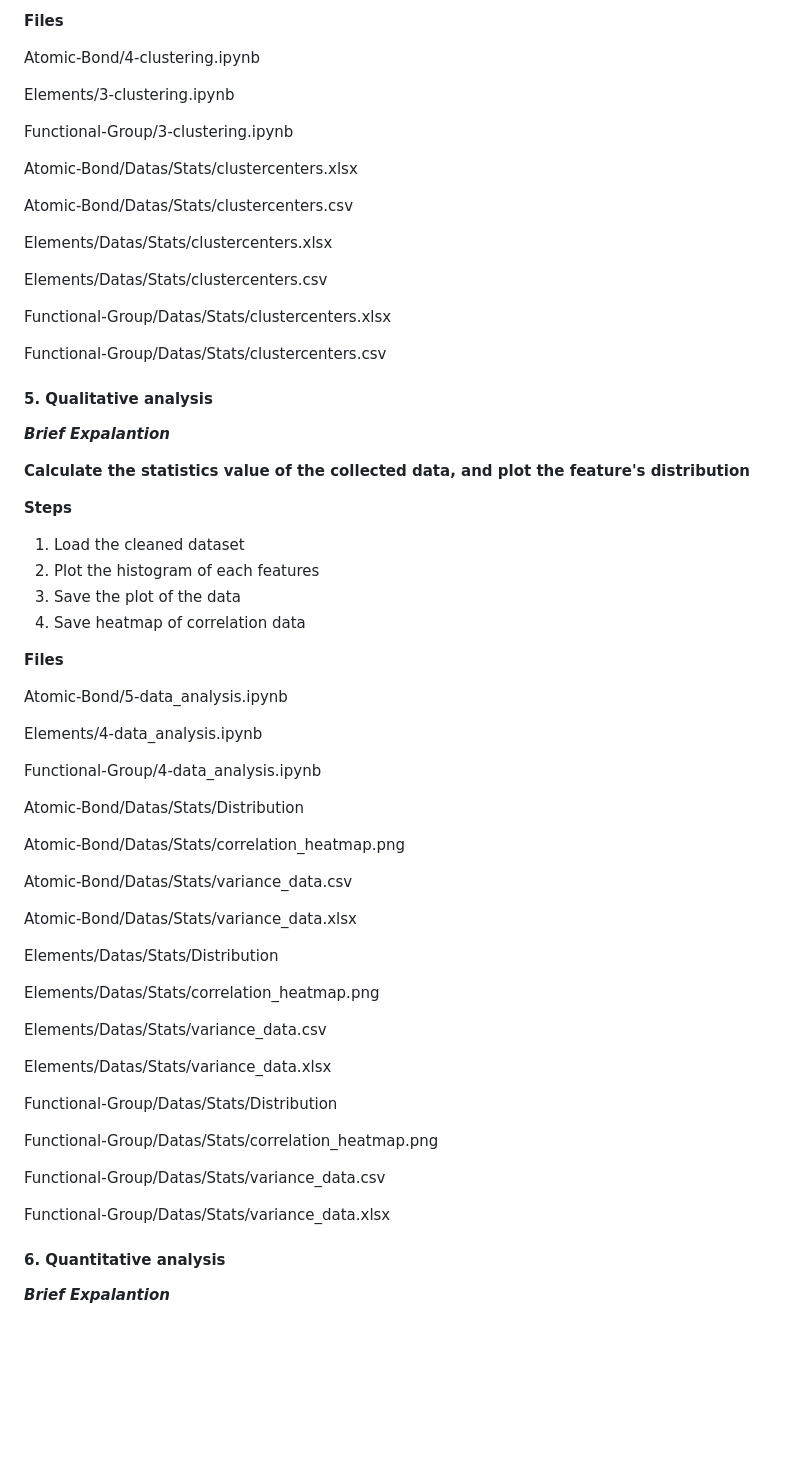
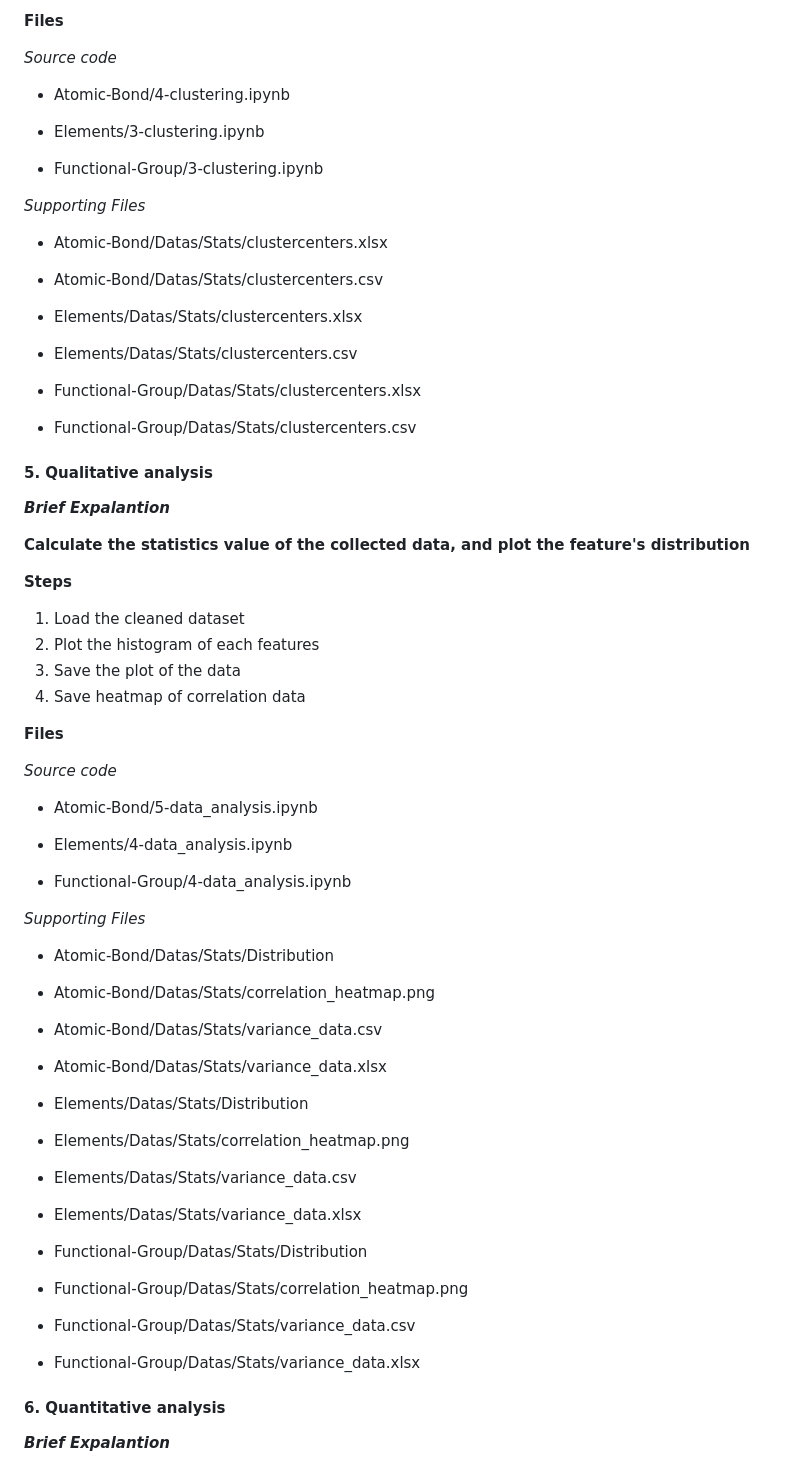
Before and after one commit to Evintkoo/Functional-Group-Analysis, a Markdown page: readme.md, the part around the change printed below. Drawn GitHub-style; blank space fills up the shorter version.

```diff
--- a/readme.md
+++ b/readme.md
@@ -98,23 +110,27 @@ Functional-Group/Datas/selected_data.csv
 
 **Files**
 
-Atomic-Bond/4-clustering.ipynb
+_Source code_
 
-Elements/3-clustering.ipynb
+- Atomic-Bond/4-clustering.ipynb
 
-Functional-Group/3-clustering.ipynb
+- Elements/3-clustering.ipynb
 
-Atomic-Bond/Datas/Stats/clustercenters.xlsx
+- Functional-Group/3-clustering.ipynb
 
-Atomic-Bond/Datas/Stats/clustercenters.csv
+_Supporting Files_
 
-Elements/Datas/Stats/clustercenters.xlsx
+- Atomic-Bond/Datas/Stats/clustercenters.xlsx
 
-Elements/Datas/Stats/clustercenters.csv
+- Atomic-Bond/Datas/Stats/clustercenters.csv
 
-Functional-Group/Datas/Stats/clustercenters.xlsx
+- Elements/Datas/Stats/clustercenters.xlsx
 
-Functional-Group/Datas/Stats/clustercenters.csv
+- Elements/Datas/Stats/clustercenters.csv
+
+- Functional-Group/Datas/Stats/clustercenters.xlsx
+
+- Functional-Group/Datas/Stats/clustercenters.csv
 
 #### 5. Qualitative analysis
 ***Brief Expalantion***
@@ -129,35 +145,39 @@ Functional-Group/Datas/Stats/clustercenters.csv
 
 **Files**
 
-Atomic-Bond/5-data_analysis.ipynb
+_Source code_
 
-Elements/4-data_analysis.ipynb
+- Atomic-Bond/5-data_analysis.ipynb
 
-Functional-Group/4-data_analysis.ipynb
+- Elements/4-data_analysis.ipynb
 
-Atomic-Bond/Datas/Stats/Distribution
+- Functional-Group/4-data_analysis.ipynb
 
-Atomic-Bond/Datas/Stats/correlation_heatmap.png
+_Supporting Files_
 
-Atomic-Bond/Datas/Stats/variance_data.csv
+- Atomic-Bond/Datas/Stats/Distribution
 
-Atomic-Bond/Datas/Stats/variance_data.xlsx
+- Atomic-Bond/Datas/Stats/correlation_heatmap.png
 
-Elements/Datas/Stats/Distribution
+- Atomic-Bond/Datas/Stats/variance_data.csv
 
-Elements/Datas/Stats/correlation_heatmap.png
+- Atomic-Bond/Datas/Stats/variance_data.xlsx
 
-Elements/Datas/Stats/variance_data.csv
+- Elements/Datas/Stats/Distribution
 
-Elements/Datas/Stats/variance_data.xlsx
+- Elements/Datas/Stats/correlation_heatmap.png
 
-Functional-Group/Datas/Stats/Distribution
+- Elements/Datas/Stats/variance_data.csv
 
-Functional-Group/Datas/Stats/correlation_heatmap.png
+- Elements/Datas/Stats/variance_data.xlsx
 
-Functional-Group/Datas/Stats/variance_data.csv
+- Functional-Group/Datas/Stats/Distribution
 
-Functional-Group/Datas/Stats/variance_data.xlsx
+- Functional-Group/Datas/Stats/correlation_heatmap.png
+
+- Functional-Group/Datas/Stats/variance_data.csv
+
+- Functional-Group/Datas/Stats/variance_data.xlsx
 
 
 #### 6. Quantitative analysis
```
Also changed, not shown: other parts of readme.md (+13 -1 lines).
